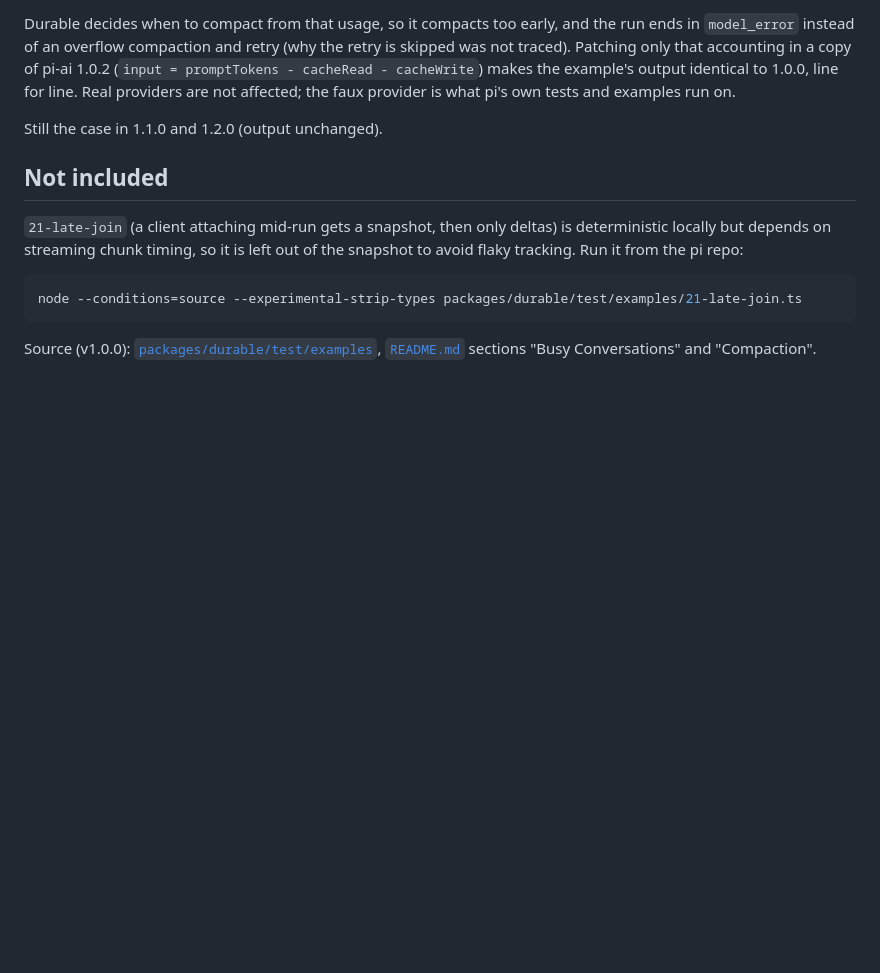
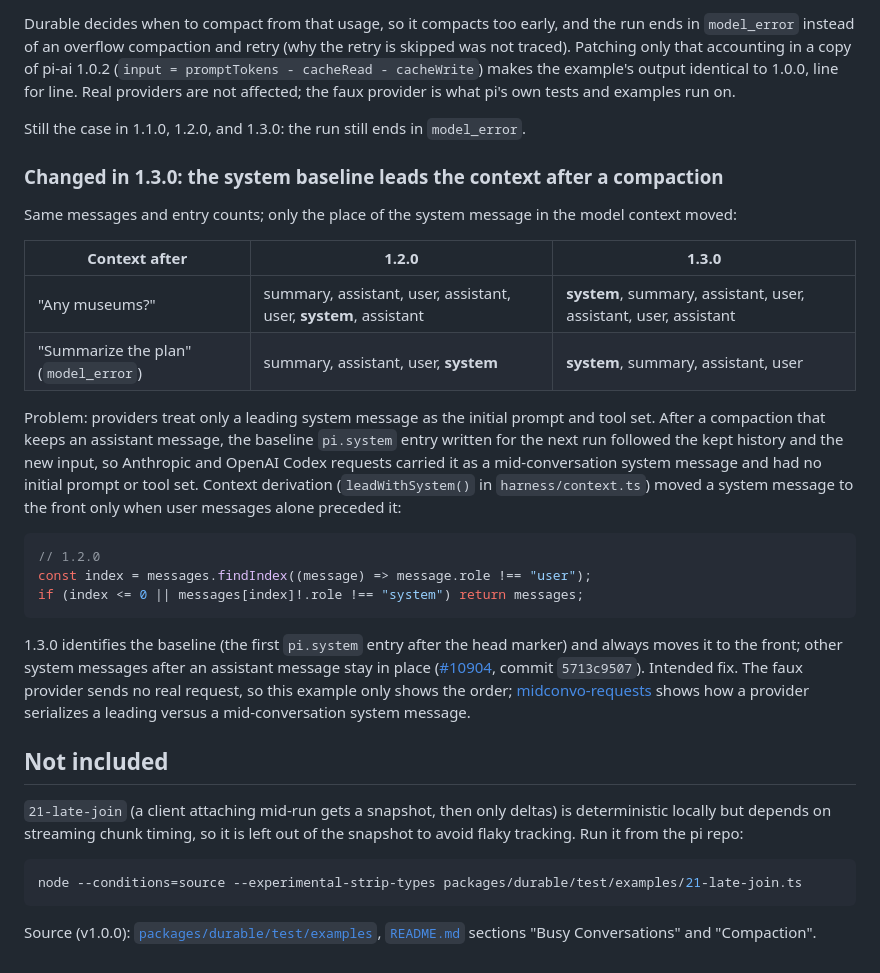
Before and after one commit to jiaoqsh/pi-lab, a Markdown page: experiments/durable-examples/NOTES.md, the part around the change. Rendered like a GitHub page; blank space fills up the shorter version.

Commit message:
Notes for pi 1.3.0: system baseline leads the context after compaction (#10904)
Co-Authored-By: Claude Opus 5.5 <noreply@anthropic.com>

````diff
--- a/experiments/durable-examples/NOTES.md
+++ b/experiments/durable-examples/NOTES.md
@@ -66,7 +66,26 @@ sessionId    : input=105  cacheRead=1002 cacheWrite=106  -> prompt counted as 12
 
 Durable decides when to compact from that usage, so it compacts too early, and the run ends in `model_error` instead of an overflow compaction and retry (why the retry is skipped was not traced). Patching only that accounting in a copy of pi-ai 1.0.2 (`input = promptTokens - cacheRead - cacheWrite`) makes the example's output identical to 1.0.0, line for line. Real providers are not affected; the faux provider is what pi's own tests and examples run on.
 
-Still the case in 1.1.0 and 1.2.0 (output unchanged).
+Still the case in 1.1.0, 1.2.0, and 1.3.0: the run still ends in `model_error`.
+
+### Changed in 1.3.0: the system baseline leads the context after a compaction
+
+Same messages and entry counts; only the place of the system message in the model context moved:
+
+| Context after | 1.2.0 | 1.3.0 |
+|---|---|---|
+| "Any museums?" | summary, assistant, user, assistant, user, **system**, assistant | **system**, summary, assistant, user, assistant, user, assistant |
+| "Summarize the plan" (`model_error`) | summary, assistant, user, **system** | **system**, summary, assistant, user |
+
+Problem: providers treat only a leading system message as the initial prompt and tool set. After a compaction that keeps an assistant message, the baseline `pi.system` entry written for the next run followed the kept history and the new input, so Anthropic and OpenAI Codex requests carried it as a mid-conversation system message and had no initial prompt or tool set. Context derivation (`leadWithSystem()` in `harness/context.ts`) moved a system message to the front only when user messages alone preceded it:
+
+```ts
+// 1.2.0
+const index = messages.findIndex((message) => message.role !== "user");
+if (index <= 0 || messages[index]!.role !== "system") return messages;
+```
+
+1.3.0 identifies the baseline (the first `pi.system` entry after the head marker) and always moves it to the front; other system messages after an assistant message stay in place ([#10904](https://github.com/earendil-works/pi/issues/10904), commit `5713c9507`). Intended fix. The faux provider sends no real request, so this example only shows the order; [midconvo-requests](../midconvo-requests/NOTES.md) shows how a provider serializes a leading versus a mid-conversation system message.
 
 ## Not included
 
````
